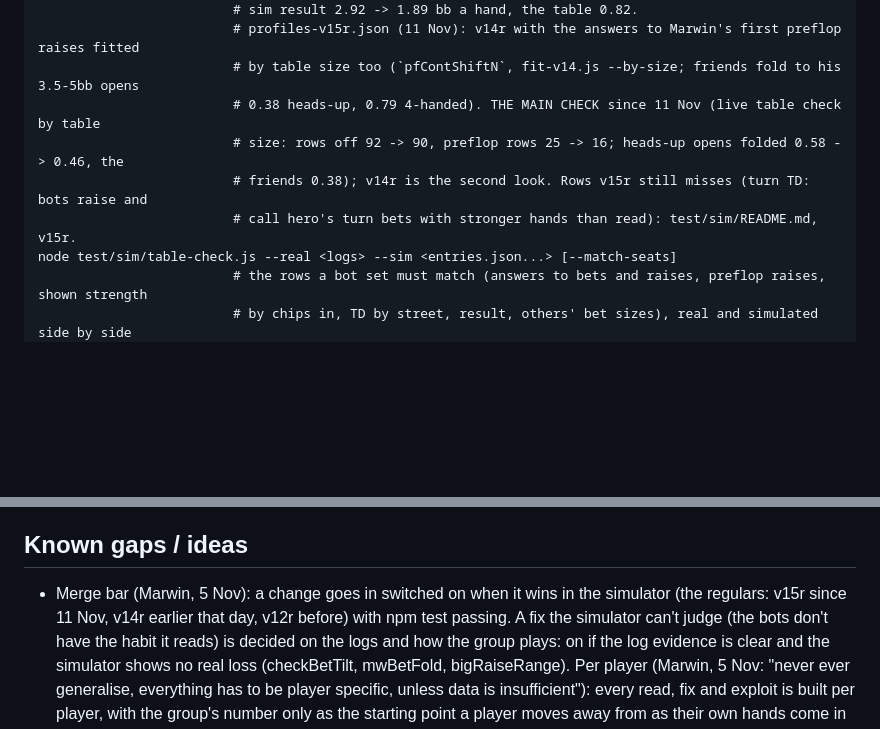
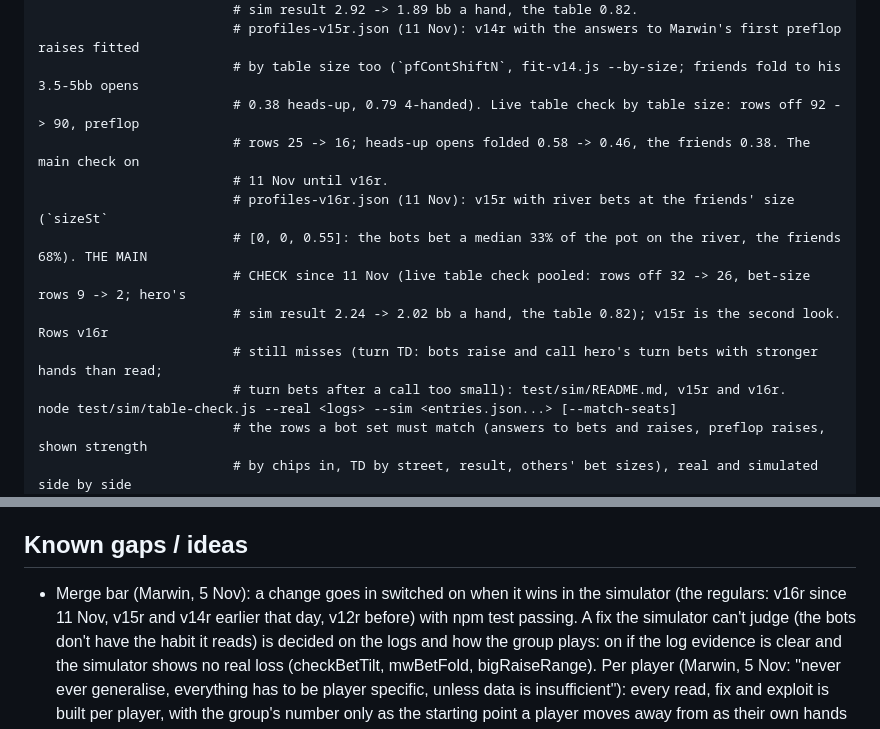
Before and after one commit to Marrrss-o1/patio-solver, a Markdown page: CLAUDE.md, 2 parts joined by grey strips. GitHub-like rendering; blank space fills up the shorter version.

Commit message:
Sim: v16r is the main check (river bet sizes); table check numbers
v16r (v15r with sizeSt [0, 0, 0.55]) against v15r on the same live seeds:
rows off pooled 32 -> 26, bet-size rows 9 -> 2, hero's simulator result
2.24 -> 2.02 bb a hand against 0.82 at the table.

Co-Authored-By: Claude Opus 5.5 <noreply@anthropic.com>
Claude-Session: https://claude.ai/code/session_01FucqSCeS4AxSoX9L389vKn

```diff
--- a/CLAUDE.md
+++ b/CLAUDE.md
@@ -89,10 +89,15 @@ node test/sim/run.js ...  # THE simulator for measuring changes: duplicate deals
                          # sim result 2.92 -> 1.89 bb a hand, the table 0.82.
                          # profiles-v15r.json (11 Nov): v14r with the answers to Marwin's first preflop raises fitted
                          # by table size too (`pfContShiftN`, fit-v14.js --by-size; friends fold to his 3.5-5bb opens
-                         # 0.38 heads-up, 0.79 4-handed). THE MAIN CHECK since 11 Nov (live table check by table
-                         # size: rows off 92 -> 90, preflop rows 25 -> 16; heads-up opens folded 0.58 -> 0.46, the
-                         # friends 0.38); v14r is the second look. Rows v15r still misses (turn TD: bots raise and
-                         # call hero's turn bets with stronger hands than read): test/sim/README.md, v15r.
+                         # 0.38 heads-up, 0.79 4-handed). Live table check by table size: rows off 92 -> 90, preflop
+                         # rows 25 -> 16; heads-up opens folded 0.58 -> 0.46, the friends 0.38. The main check on
+                         # 11 Nov until v16r.
+                         # profiles-v16r.json (11 Nov): v15r with river bets at the friends' size (`sizeSt`
+                         # [0, 0, 0.55]: the bots bet a median 33% of the pot on the river, the friends 68%). THE MAIN
+                         # CHECK since 11 Nov (live table check pooled: rows off 32 -> 26, bet-size rows 9 -> 2; hero's
+                         # sim result 2.24 -> 2.02 bb a hand, the table 0.82); v15r is the second look. Rows v16r
+                         # still misses (turn TD: bots raise and call hero's turn bets with stronger hands than read;
+                         # turn bets after a call too small): test/sim/README.md, v15r and v16r.
 node test/sim/table-check.js --real <logs> --sim <entries.json...> [--match-seats]
                          # the rows a bot set must match (answers to bets and raises, preflop raises, shown strength
                          # by chips in, TD by street, result, others' bet sizes), real and simulated side by side
@@ -125,7 +130,7 @@ Playwright harnesses write screenshots to `test/out/` (gitignored). Always rebui
 
 ## Known gaps / ideas
 
-- Merge bar (Marwin, 5 Nov): a change goes in switched on when it wins in the simulator (the regulars: v15r since 11 Nov, v14r earlier that day, v12r before) with npm test
+- Merge bar (Marwin, 5 Nov): a change goes in switched on when it wins in the simulator (the regulars: v16r since 11 Nov, v15r and v14r earlier that day, v12r before) with npm test
   passing. A fix the simulator can't judge (the bots don't have the habit it reads) is decided on the logs and how the
   group plays: on if the log evidence is clear and the simulator shows no real loss (checkBetTilt, mwBetFold, bigRaiseRange).
   Per player (Marwin, 5 Nov: "never ever generalise, everything has to be player specific, unless data is insufficient"):
```
Also changed, not shown: 1 other file.
